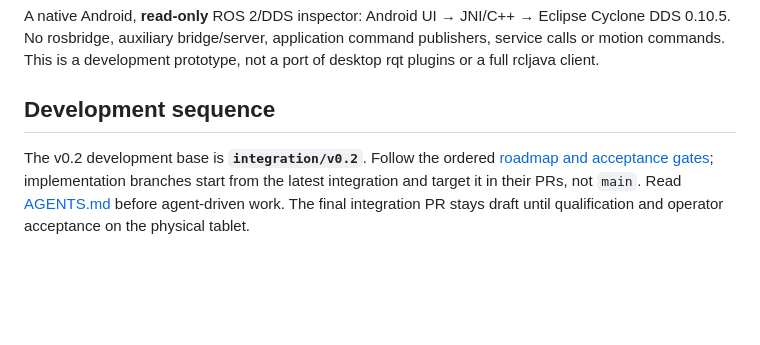
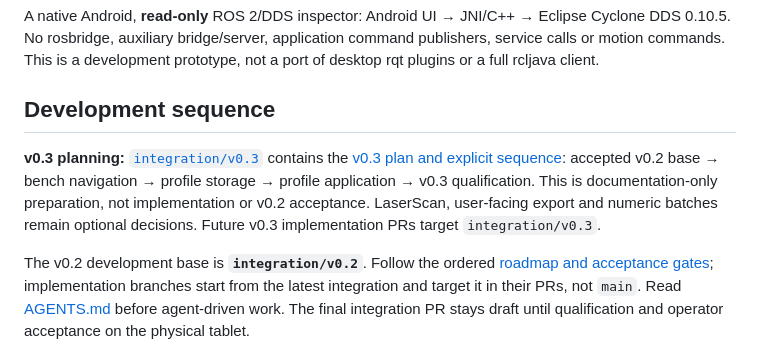
Before and after one commit to lamggm/ros2_pocket, a Markdown page: README.md, the part around the change. GitHub-like rendering; blank space fills up the shorter version.

Commit message:
docs(v0.3): prepare integration roadmap and ordered delivery gates

```diff
--- a/README.md
+++ b/README.md
@@ -6,6 +6,13 @@ command publishers, service calls or motion commands. This is a development
 prototype, not a port of desktop rqt plugins or a full rcljava client.
 
 ## Development sequence
+
+**v0.3 planning:** [`integration/v0.3`](https://github.com/lamggm/ros2_pocket/tree/integration/v0.3)
+contains the [v0.3 plan and explicit sequence](docs/ROADMAP-v0.3.md): accepted
+v0.2 base → bench navigation → profile storage → profile application → v0.3
+qualification. This is documentation-only preparation, not implementation or
+v0.2 acceptance. LaserScan, user-facing export and numeric batches remain
+optional decisions. Future v0.3 implementation PRs target `integration/v0.3`.
 
 The v0.2 development base is **`integration/v0.2`**. Follow the ordered
 [roadmap and acceptance gates](docs/ROADMAP-v0.2.md); implementation branches
```
Also changed, not shown: AGENTS.md (+12 -3 lines), docs/ROADMAP-v0.3.md (added, +141 -0 lines).
